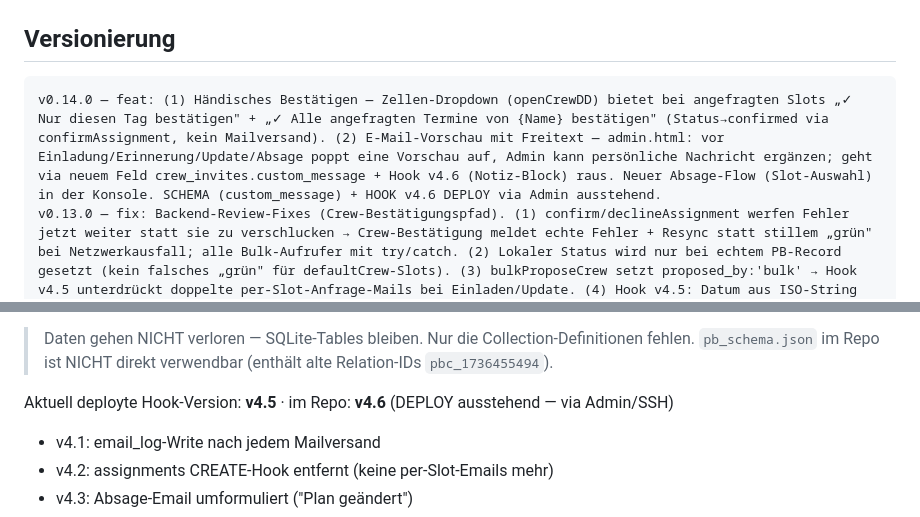
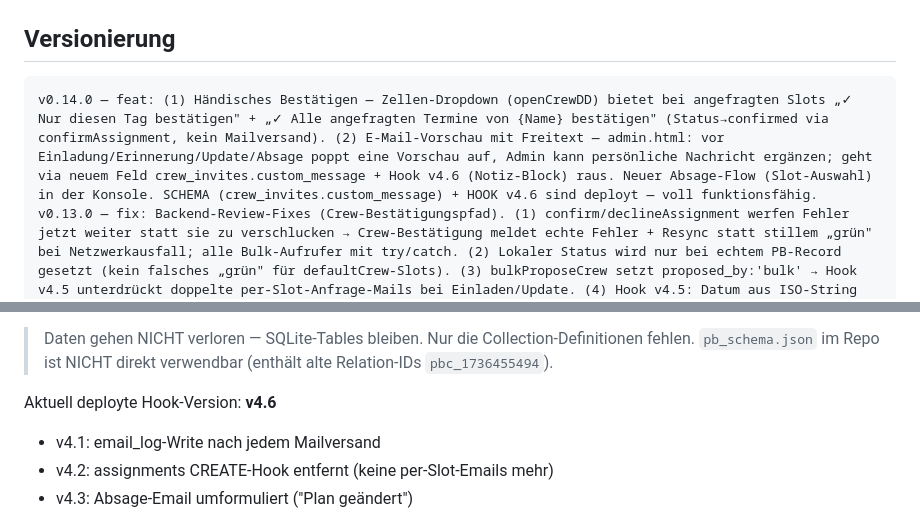
Before and after one commit to Aniflu/Crewplaner, a Markdown page: CLAUDE.md, 2 parts joined by grey strips. Drawn GitHub-style.

Commit message:
docs: Schema custom_message + Hook v4.6 deployt — Feature 2 vollständig live
Co-Authored-By: Claude Opus 4.8 <noreply@anthropic.com>

````diff
--- a/CLAUDE.md
+++ b/CLAUDE.md
@@ -27,7 +27,7 @@ This file provides guidance to Claude Code (claude.ai/code) when working with co
 ## Versionierung
 
 ```
-v0.14.0 — feat: (1) Händisches Bestätigen — Zellen-Dropdown (openCrewDD) bietet bei angefragten Slots „✓ Nur diesen Tag bestätigen" + „✓ Alle angefragten Termine von {Name} bestätigen" (Status→confirmed via confirmAssignment, kein Mailversand). (2) E-Mail-Vorschau mit Freitext — admin.html: vor Einladung/Erinnerung/Update/Absage poppt eine Vorschau auf, Admin kann persönliche Nachricht ergänzen; geht via neuem Feld crew_invites.custom_message + Hook v4.6 (Notiz-Block) raus. Neuer Absage-Flow (Slot-Auswahl) in der Konsole. SCHEMA (custom_message) + HOOK v4.6 DEPLOY via Admin ausstehend.
+v0.14.0 — feat: (1) Händisches Bestätigen — Zellen-Dropdown (openCrewDD) bietet bei angefragten Slots „✓ Nur diesen Tag bestätigen" + „✓ Alle angefragten Termine von {Name} bestätigen" (Status→confirmed via confirmAssignment, kein Mailversand). (2) E-Mail-Vorschau mit Freitext — admin.html: vor Einladung/Erinnerung/Update/Absage poppt eine Vorschau auf, Admin kann persönliche Nachricht ergänzen; geht via neuem Feld crew_invites.custom_message + Hook v4.6 (Notiz-Block) raus. Neuer Absage-Flow (Slot-Auswahl) in der Konsole. SCHEMA (crew_invites.custom_message) + HOOK v4.6 sind deployt — voll funktionsfähig.
 v0.13.0 — fix: Backend-Review-Fixes (Crew-Bestätigungspfad). (1) confirm/declineAssignment werfen Fehler jetzt weiter statt sie zu verschlucken → Crew-Bestätigung meldet echte Fehler + Resync statt stillem „grün" bei Netzwerkausfall; alle Bulk-Aufrufer mit try/catch. (2) Lokaler Status wird nur bei echtem PB-Record gesetzt (kein falsches „grün" für defaultCrew-Slots). (3) bulkProposeCrew setzt proposed_by:'bulk' → Hook v4.5 unterdrückt doppelte per-Slot-Anfrage-Mails bei Einladen/Update. (4) Hook v4.5: Datum aus ISO-String (TZ-sicher serverseitig). +4 fetch-gemockte Tests. HOOK-DEPLOY (v4.5) via Admin/SSH ausstehend.
 v0.12.2 — fix+test: Zeitzonen-Bug in Datumsbereich-Anlage behoben (dates.js nutzte cur.toISOString() = UTC → bei UTC+x landete der Bereich einen Tag zu früh) + headless Node-Test-Infrastruktur (tests/run.mjs, kein npm). Neues dependency-freies Leaf-Modul js/pure.js (toISODate/eachDateInRange/normCrewName/sameCrew). 17 Tests grün unter TZ=UTC und Europe/Berlin.
 v0.12.1 — refactor: Code-Review-Cleanups — (1) sameCrew()/normCrewName() in utils.js: Crew-Namen trim/case-tolerant vergleichen (render hasOpen, dropdown bulkCancelPos, dataService bulkCancelProposals filtert jetzt in JS statt case-sensitivem PB-Filter); (2) hasTableView() statt magischer DOM-ID-Prüfung in plans.js; (3) if(!def)return Guard in bulkCancelPos. render↔userView-Zyklus bewusst belassen (ES6-spec-sicher, nur Aufrufzeit-Zugriffe).
@@ -355,7 +355,7 @@ War am 15., 17. und 20. Mai 2026 aufgetreten. Seit 20. Mai permanent gefixt.
 > Daten gehen NICHT verloren — SQLite-Tables bleiben. Nur die Collection-Definitionen fehlen.
 > `pb_schema.json` im Repo ist NICHT direkt verwendbar (enthält alte Relation-IDs `pbc_1736455494`).
 
-Aktuell deployte Hook-Version: **v4.5** · im Repo: **v4.6** (DEPLOY ausstehend — via Admin/SSH)
+Aktuell deployte Hook-Version: **v4.6**
 - v4.1: email_log-Write nach jedem Mailversand
 - v4.2: assignments CREATE-Hook entfernt (keine per-Slot-Emails mehr)
 - v4.3: Absage-Email umformuliert ("Plan geändert")
````
